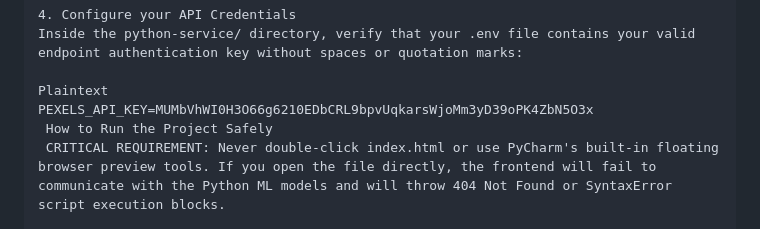
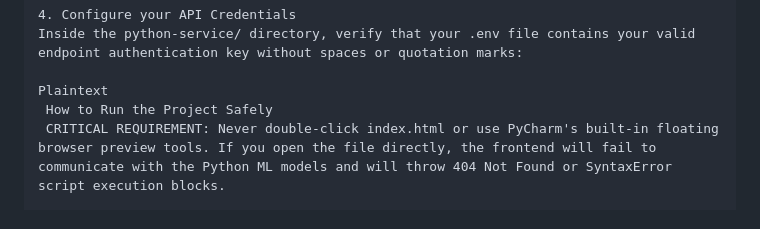
Before and after one commit to isidoraisidora/image-crawler, a Markdown page: README.md, the part around the change. Rendered like a GitHub page.

```diff
--- a/README.md
+++ b/README.md
@@ -50,7 +50,6 @@ Note: Dependencies include fastapi, uvicorn, httpx, pillow, transformers, torch,
 Inside the python-service/ directory, verify that your .env file contains your valid endpoint authentication key without spaces or quotation marks:
 
 Plaintext
-PEXELS_API_KEY=MUMbVhWI0H3O66g6210EDbCRL9bpvUqkarsWjoMm3yD39oPK4ZbN5O3x
  How to Run the Project Safely
  CRITICAL REQUIREMENT: Never double-click index.html or use PyCharm's built-in floating browser preview tools. If you open the file directly, the frontend will fail to communicate with the Python ML models and will throw 404 Not Found or SyntaxError script execution blocks.
 
```
